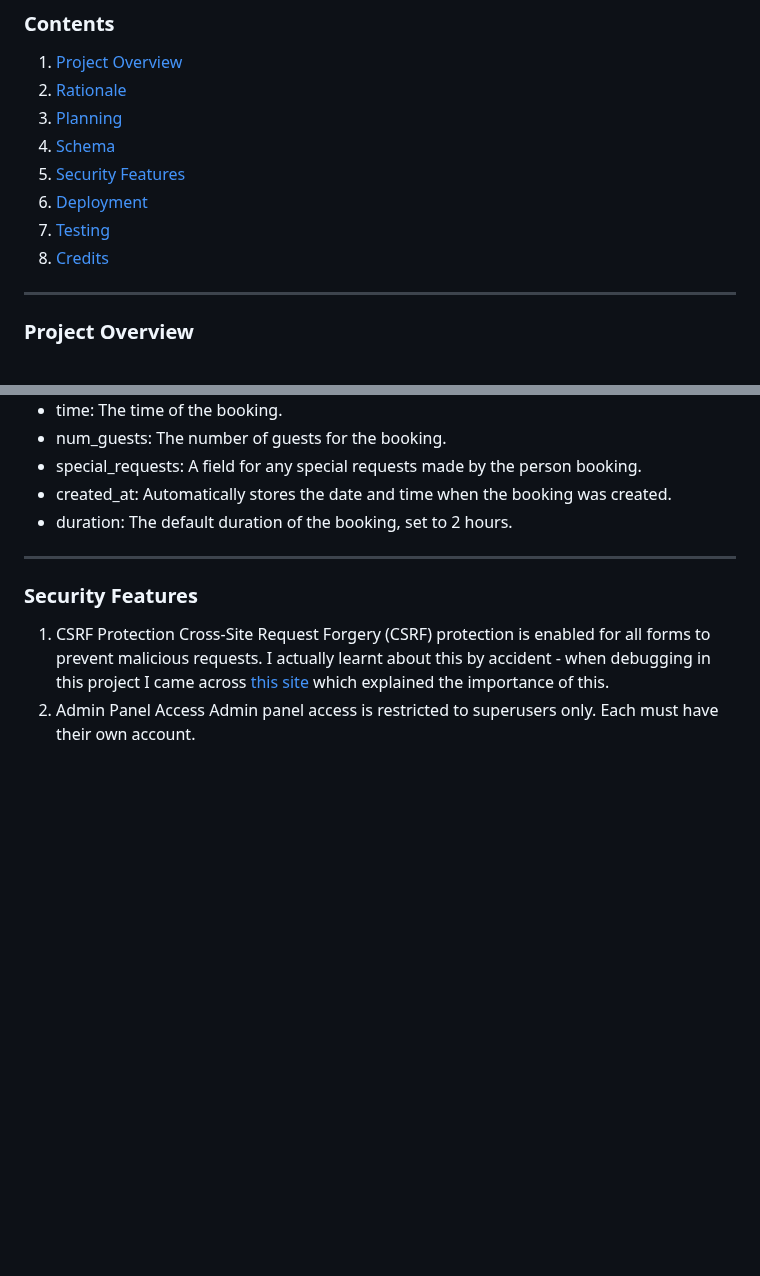
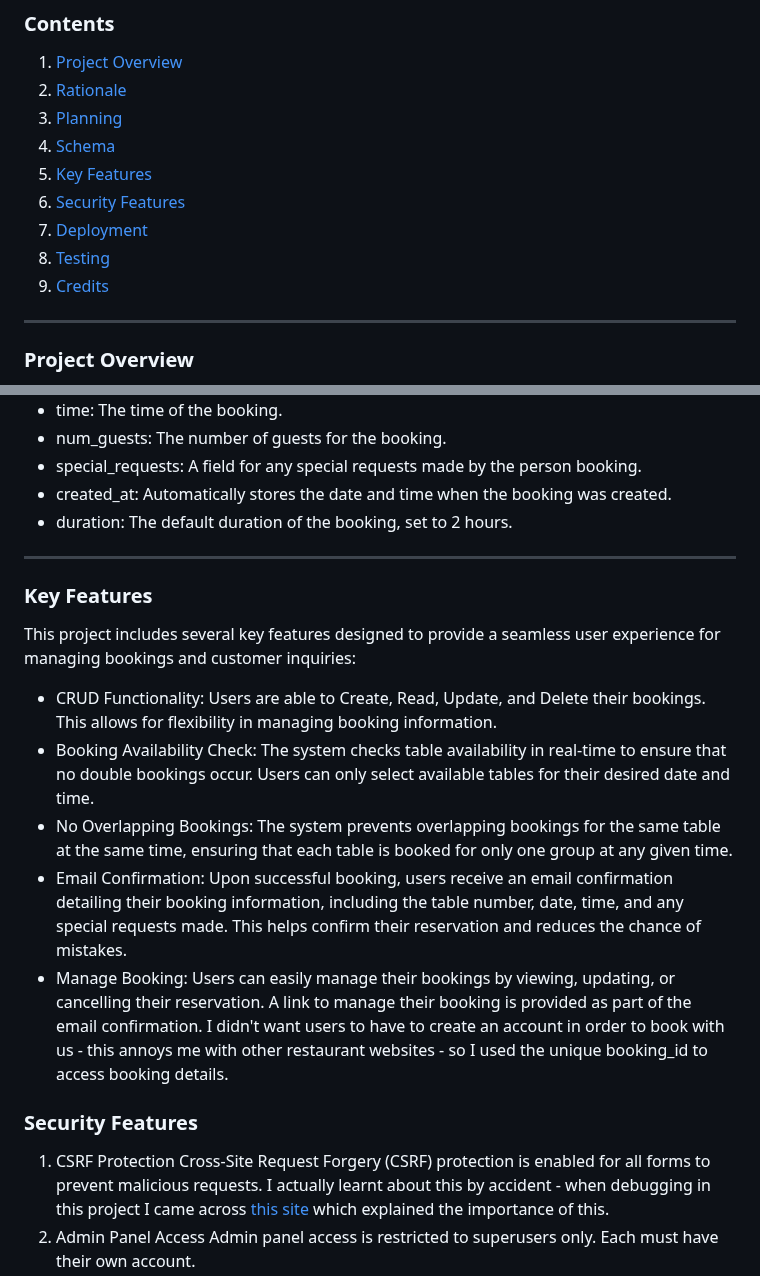
Before and after one commit to emilywade/fifth-taste, a Markdown page: README.md, 2 parts joined by grey strips. Rendered like a GitHub page; blank space fills up the shorter version.

```diff
--- a/README.md
+++ b/README.md
@@ -5,10 +5,11 @@
 2. [Rationale](#rationale)
 3. [Planning](#planning)
 4. [Schema](#schema)
-5. [Security Features](#security-features)
-6. [Deployment](#deployment)
-7. [Testing](#testing)
-8. [Credits](#credits)
+5. [Key Features](#key-features)
+6. [Security Features](#security-features)
+7. [Deployment](#deployment)
+8. [Testing](#testing)
+9. [Credits](#credits)
 
 <hr>
 
@@ -99,6 +100,15 @@ The Booking model is used to store reservation details made by users. It include
 
 <hr>
 
+### Key Features
+This project includes several key features designed to provide a seamless user experience for managing bookings and customer inquiries:
+
+- CRUD Functionality: Users are able to Create, Read, Update, and Delete their bookings. This allows for flexibility in managing booking information.
+- Booking Availability Check: The system checks table availability in real-time to ensure that no double bookings occur. Users can only select available tables for their desired date and time.
+- No Overlapping Bookings: The system prevents overlapping bookings for the same table at the same time, ensuring that each table is booked for only one group at any given time.
+- Email Confirmation: Upon successful booking, users receive an email confirmation detailing their booking information, including the table number, date, time, and any special requests made. This helps confirm their reservation and reduces the chance of mistakes.
+- Manage Booking: Users can easily manage their bookings by viewing, updating, or cancelling their reservation. A link to manage their booking is provided as part of the email confirmation. I didn't want users to have to create an account in order to book with us - this annoys me with other restaurant websites - so I used the unique booking_id to access booking details.
+
 ### Security Features
 1. CSRF Protection
    Cross-Site Request Forgery (CSRF) protection is enabled for all forms to prevent malicious requests.
```
